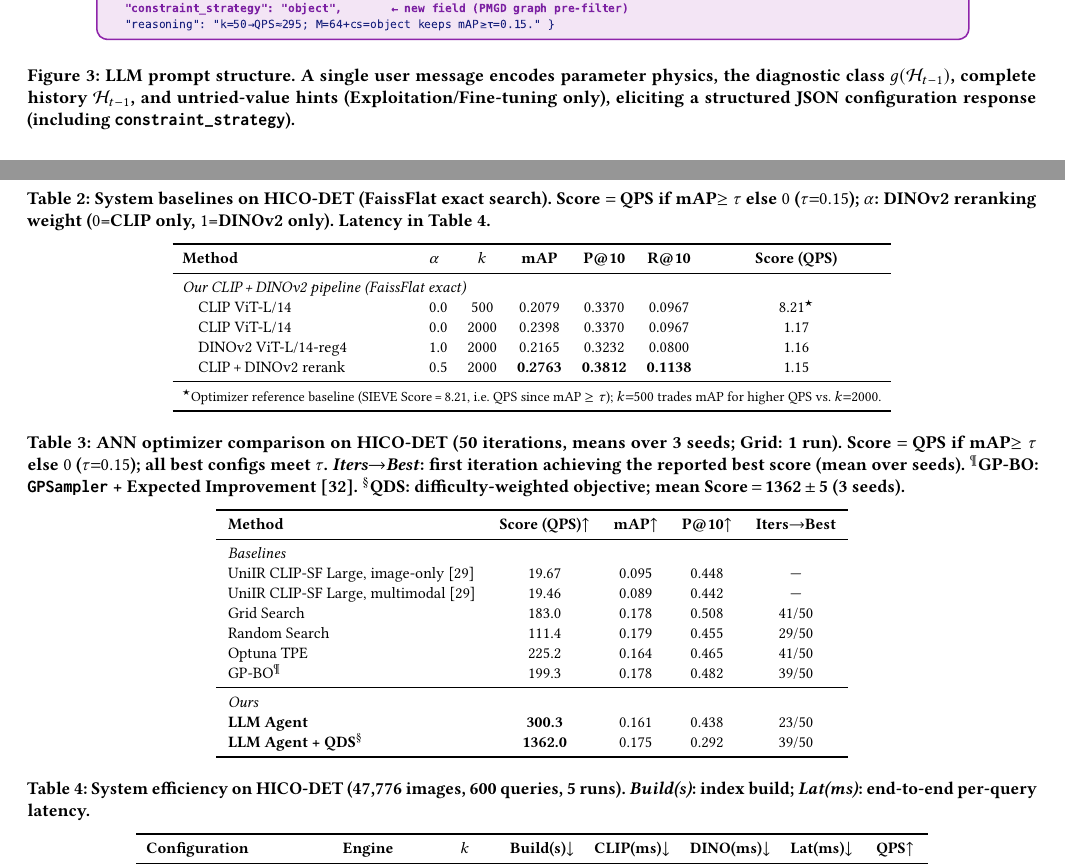
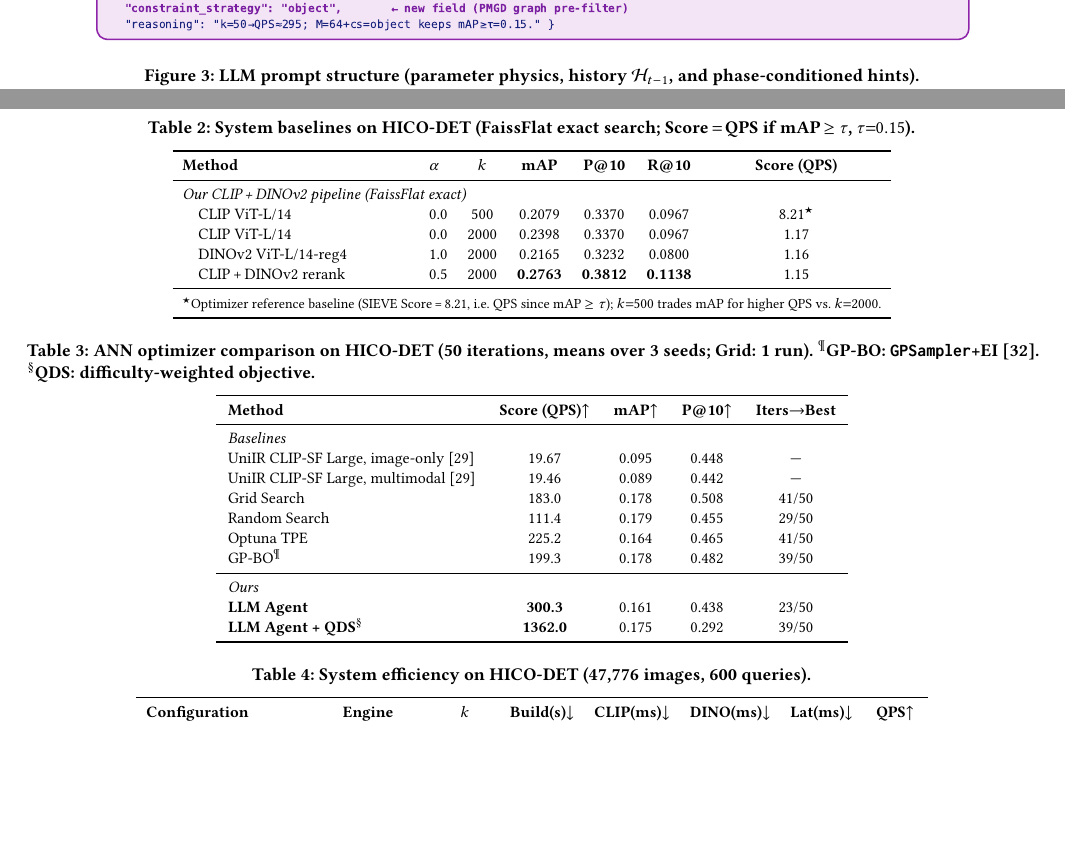
Before and after one commit to shahrzadesmat/Agentic_VDMS, a LaTeX paper (main.tex): two parts of pages 8 and 11 of 14, joined at a grey line, cut so that both start at the same text, the shorter picture padded with empty space. Compiled offline with pdfLaTeX.

Commit message:
Trim all figure/table captions to GPTuner/VLDB style
- Fig 1 (pipeline): 3.5 lines → 1 line, drop formula
- Fig 2 (workflow): 3 lines → 1 line, drop interpretation
- Fig 3 (prompts): 4.5 lines → 1 line, drop element-by-element description
- Fig 4 (convergence): 4 lines → 1 line, drop interpretive sentence
- Tab 2 (baselines): 3 lines → 1 line, drop alpha/latency notes
- Tab 3 (optimizer): 5 lines → 2 lines, keep footnotes, drop Score def + col defs
- Tab 4 (efficiency): 2 lines → 1 line, drop column definitions
- Tab 5 (gldv2): 4 lines → 1 line, drop Score def + col def
- Tab 6 (sift1m): 3 lines → 1 line, keep metric note (first use of Recall@10)

```diff
--- a/main.tex
+++ b/main.tex
@@ -874,10 +869,7 @@ structural choices before continuous ones.
     diagnostic class g(H), history, and untried-value hints, eliciting a structured
     JSON configuration response including engine, k-neighbors, alpha, n-refs,
     ref-strategy, constraint-strategy, and reasoning fields.}
-  \caption{LLM prompt structure. A single user message encodes parameter physics,
-    the diagnostic class $g(\mathcal{H}_{t-1})$, complete history $\mathcal{H}_{t-1}$,
-    and untried-value hints (Exploitation/Fine-tuning only), eliciting a structured
-    JSON configuration response (including \texttt{constraint\_strategy}).}
+  \caption{LLM prompt structure (parameter physics, history $\mathcal{H}_{t-1}$, and phase-conditioned hints).}
   \label{fig:prompts}
 \end{figure*}
 
@@ -1150,9 +1142,7 @@ $N{=}50$ covers 0.05\% of $|\Theta|$ (e.g., 63{,}840 HNSW configs on HICO-DET),
 % ── Table 1: System baselines ─────────────────────────────────────────────────
 \begin{table*}[t]
 \centering
-\caption{System baselines on HICO-DET (FaissFlat exact search).
-  Score $=$ QPS if mAP$\geq\tau$ else $0$ ($\tau{=}0.15$); $\alpha$: DINOv2 reranking weight
-  ($0$=CLIP only, $1$=DINOv2 only). Latency in Table~\ref{tab:efficiency}.}
+\caption{System baselines on HICO-DET (FaissFlat exact search; Score\,$=$\,QPS if mAP\,$\geq\tau$, $\tau{=}0.15$).}
 \label{tab:baselines}
 \small
 \setlength{\tabcolsep}{5pt}
@@ -1217,10 +1204,7 @@ by conditioning each proposal on the full history of observed outcomes.
 \begin{table*}[t]
 \centering
 \caption{ANN optimizer comparison on HICO-DET (50 iterations, means over 3 seeds; Grid: 1 run).
-  Score $=$ QPS if mAP$\geq\tau$ else $0$ ($\tau{=}0.15$); all best configs meet $\tau$.
-  \emph{Iters$\to$Best}: first iteration achieving the reported best score (mean over seeds).
-  $^\P$GP-BO: \texttt{GPSampler} + Expected Improvement~\cite{yang2024vdtuner}.
-  $^\S$QDS: difficulty-weighted objective; mean Score\,$=$\,1362\,$\pm$\,5 (3 seeds).}
+  $^\P$GP-BO: \texttt{GPSampler}+EI~\cite{yang2024vdtuner}. $^\S$QDS: difficulty-weighted objective.}
 \label{tab:optimizer}
 \small
 \setlength{\tabcolsep}{6pt}
@@ -1245,8 +1229,7 @@ GP-BO$^\P$                                & 199.3          & 0.178 & 0.482 & 39/
 
 \begin{table*}[t]
 \centering
-\caption{System efficiency on HICO-DET (47{,}776 images, 600 queries, 5 runs).
-  \emph{Build(s)}: index build; \emph{Lat(ms)}: end-to-end per-query latency.}
+\caption{System efficiency on HICO-DET (47{,}776 images, 600 queries).}
 \label{tab:efficiency}
 \small
 \setlength{\tabcolsep}{5pt}
@@ -1363,10 +1346,7 @@ The corpus is $16\times$ larger than HICO-DET, the retrieval task shifts from te
 % ── Table: GLDv2 optimizer comparison ─────────────────────────────────────────
 \begin{table}[t]
 \centering
-\caption{Optimizer comparison on GLDv2 (762K gallery, 1{,}129 queries,
-  50 iterations, seed~42).
-  Score $=$ QPS if mAP$\geq\tau$ else $0$ ($\tau{=}0.15$).
-  \emph{Iters$\to$Best}: first iteration achieving the reported best score.}
+\caption{Optimizer comparison on GLDv2 (762K gallery, 1{,}129 queries, 50 iterations, seed~42).}
 \label{tab:gldv2}
 \resizebox{\columnwidth}{!}{%
 \small
```
Also changed, not shown: main.tex (18 more changed lines).
